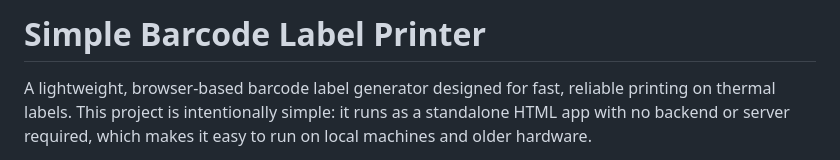
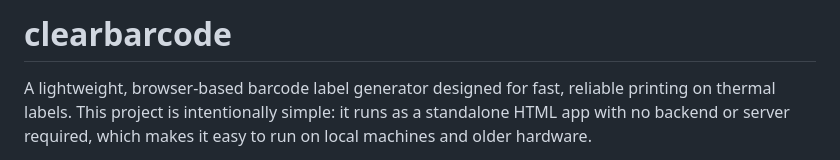
Before and after one commit to riyadqadri-cmyk/clearbarcode, a Markdown page: README.md, the part around the change. Rendered like a GitHub page.

Commit message:
Update project name in README
Renamed project from 'Simple Barcode Label Printer' to 'clearbarcode'.

```diff
--- a/README.md
+++ b/README.md
@@ -1,4 +1,4 @@
-# Simple Barcode Label Printer
+# clearbarcode
 
 A lightweight, browser-based barcode label generator designed for fast, reliable printing on thermal labels. This project is intentionally simple: it runs as a standalone HTML app with no backend or server required, which makes it easy to run on local machines and older hardware.
 
```
